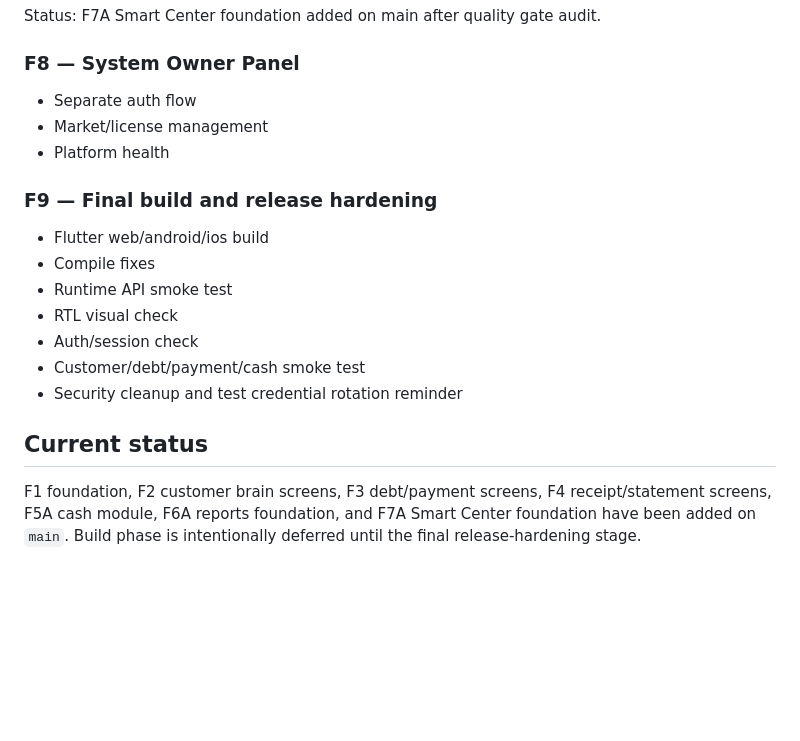
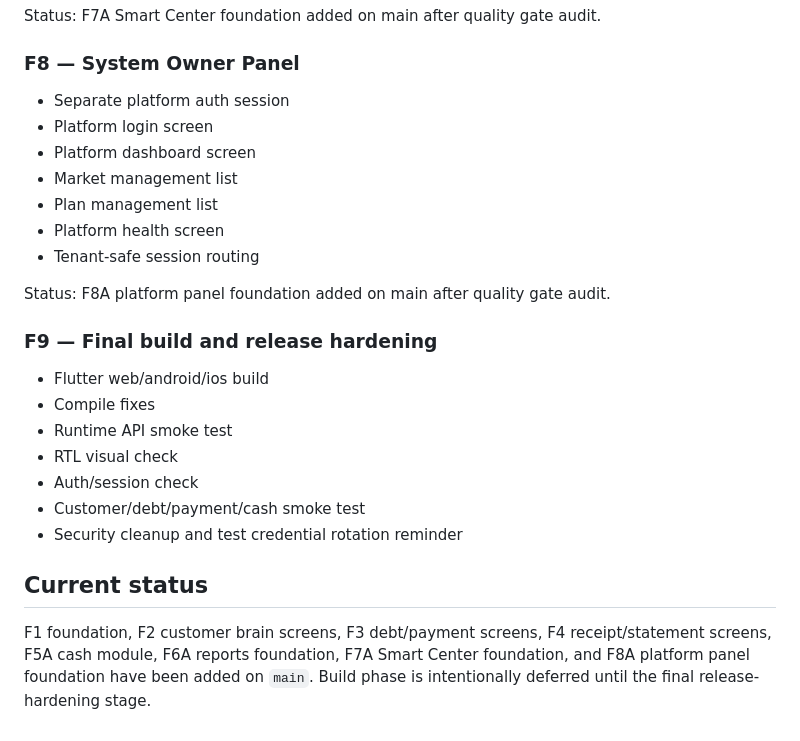
Before and after one commit to arambarzani07/ZhiroxAiDebtManager, a Markdown page: docs/FRONTEND_PLAN.md, the part around the change. Drawn GitHub-style; blank space fills up the shorter version.

Commit message:
docs: update frontend plan for F8A platform panel

```diff
--- a/docs/FRONTEND_PLAN.md
+++ b/docs/FRONTEND_PLAN.md
@@ -119,9 +119,15 @@ Status: F6A reports foundation added on main after quality gate audit.
 Status: F7A Smart Center foundation added on main after quality gate audit.
 
 ### F8 — System Owner Panel
-- Separate auth flow
-- Market/license management
-- Platform health
+- Separate platform auth session
+- Platform login screen
+- Platform dashboard screen
+- Market management list
+- Plan management list
+- Platform health screen
+- Tenant-safe session routing
+
+Status: F8A platform panel foundation added on main after quality gate audit.
 
 ### F9 — Final build and release hardening
 - Flutter web/android/ios build
@@ -134,4 +140,4 @@ Status: F7A Smart Center foundation added on main after quality gate audit.
 
 ## Current status
 
-F1 foundation, F2 customer brain screens, F3 debt/payment screens, F4 receipt/statement screens, F5A cash module, F6A reports foundation, and F7A Smart Center foundation have been added on `main`. Build phase is intentionally deferred until the final release-hardening stage.
+F1 foundation, F2 customer brain screens, F3 debt/payment screens, F4 receipt/statement screens, F5A cash module, F6A reports foundation, F7A Smart Center foundation, and F8A platform panel foundation have been added on `main`. Build phase is intentionally deferred until the final release-hardening stage.
```
